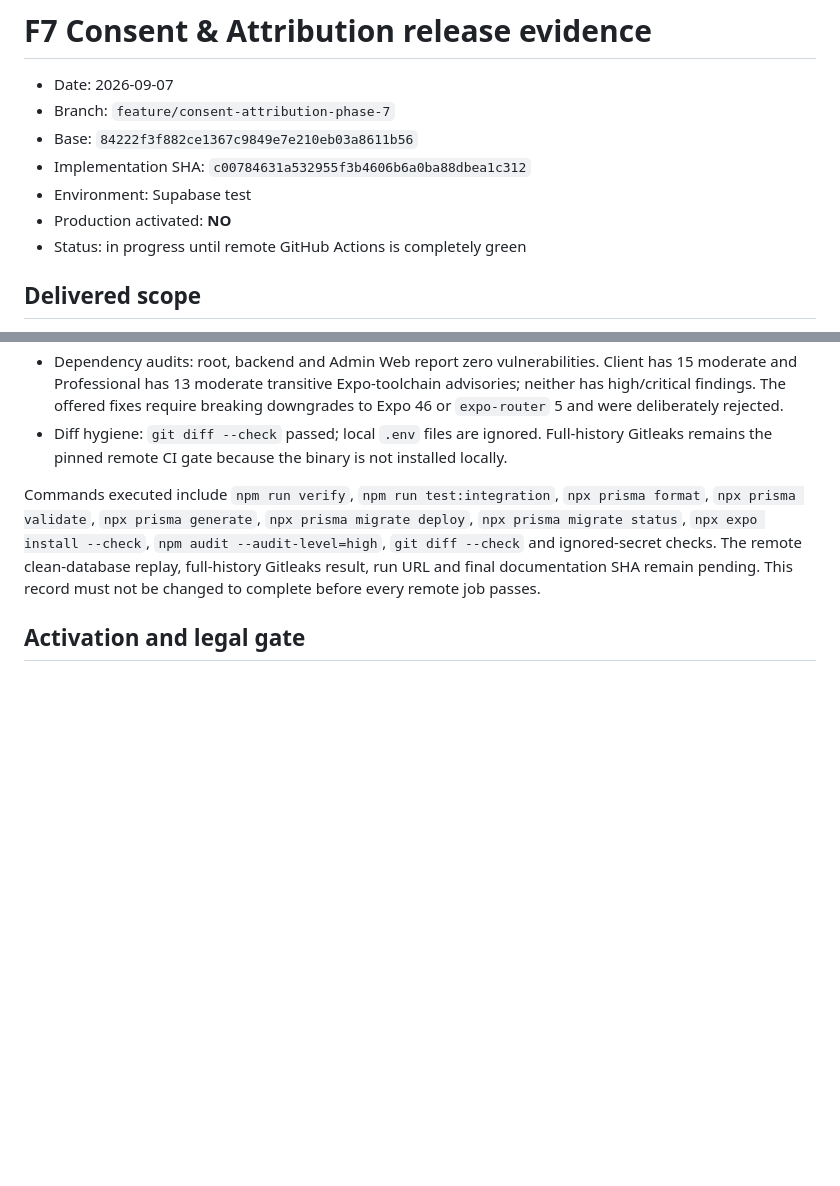
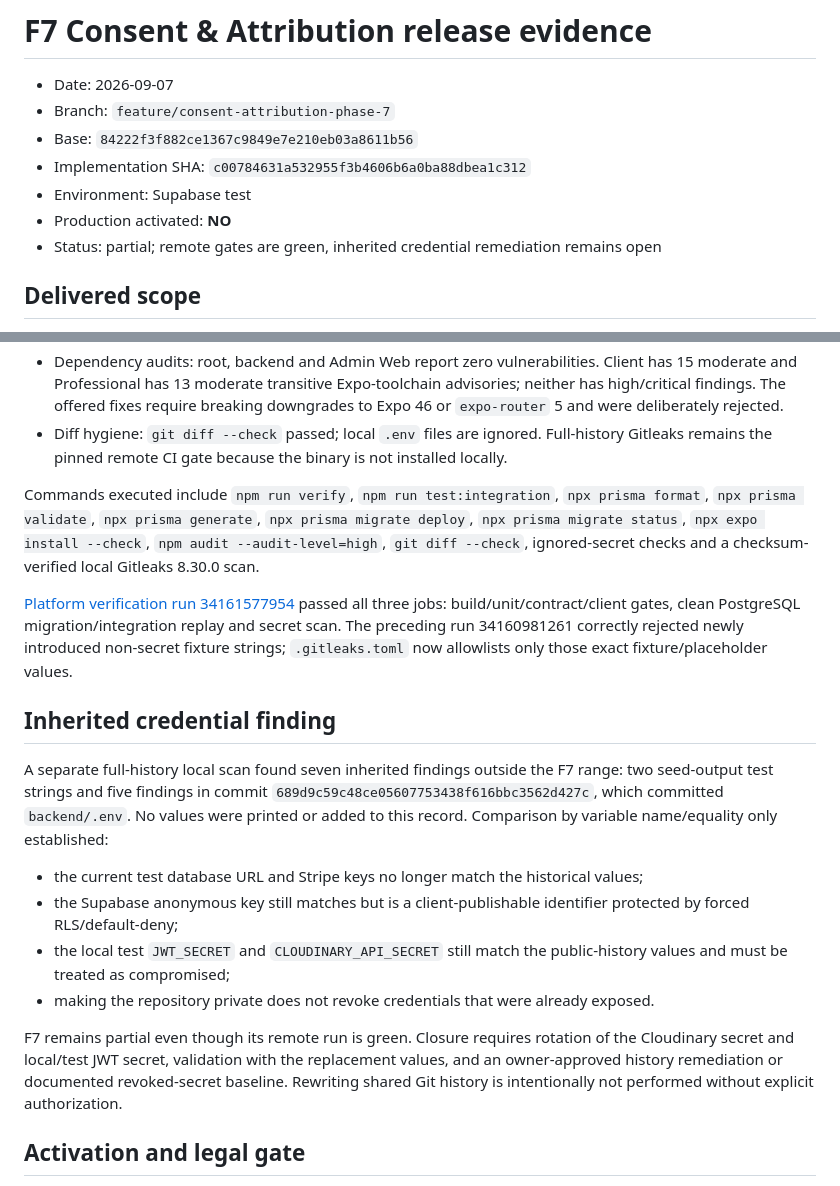
Before and after one commit to Alex00111001/ProApp-GlobalServices, a Markdown page: docs/releases/2026-09-07-f7-consent-attribution.md, 2 parts joined by grey strips. Drawn GitHub-style; blank space fills up the shorter version.

Commit message:
docs(security): record F7 CI and credential rotation gate

```diff
--- a/docs/releases/2026-09-07-f7-consent-attribution.md
+++ b/docs/releases/2026-09-07-f7-consent-attribution.md
@@ -6,7 +6,7 @@
 - Implementation SHA: `c00784631a532955f3b4606b6a0ba88dbea1c312`
 - Environment: Supabase test
 - Production activated: **NO**
-- Status: in progress until remote GitHub Actions is completely green
+- Status: partial; remote gates are green, inherited credential remediation remains open
 
 ## Delivered scope
 
@@ -42,7 +42,20 @@ All three migrations were applied successfully to the authorized Supabase test d
 - Dependency audits: root, backend and Admin Web report zero vulnerabilities. Client has 15 moderate and Professional has 13 moderate transitive Expo-toolchain advisories; neither has high/critical findings. The offered fixes require breaking downgrades to Expo 46 or `expo-router` 5 and were deliberately rejected.
 - Diff hygiene: `git diff --check` passed; local `.env` files are ignored. Full-history Gitleaks remains the pinned remote CI gate because the binary is not installed locally.
 
-Commands executed include `npm run verify`, `npm run test:integration`, `npx prisma format`, `npx prisma validate`, `npx prisma generate`, `npx prisma migrate deploy`, `npx prisma migrate status`, `npx expo install --check`, `npm audit --audit-level=high`, `git diff --check` and ignored-secret checks. The remote clean-database replay, full-history Gitleaks result, run URL and final documentation SHA remain pending. This record must not be changed to complete before every remote job passes.
+Commands executed include `npm run verify`, `npm run test:integration`, `npx prisma format`, `npx prisma validate`, `npx prisma generate`, `npx prisma migrate deploy`, `npx prisma migrate status`, `npx expo install --check`, `npm audit --audit-level=high`, `git diff --check`, ignored-secret checks and a checksum-verified local Gitleaks 8.30.0 scan.
+
+[Platform verification run 34161577954](https://github.com/Alex00111001/ProApp-GlobalServices/actions/runs/34161577954) passed all three jobs: build/unit/contract/client gates, clean PostgreSQL migration/integration replay and secret scan. The preceding run 34160981261 correctly rejected newly introduced non-secret fixture strings; `.gitleaks.toml` now allowlists only those exact fixture/placeholder values.
+
+## Inherited credential finding
+
+A separate full-history local scan found seven inherited findings outside the F7 range: two seed-output test strings and five findings in commit `689d9c59c48ce05607753438f616bbc3562d427c`, which committed `backend/.env`. No values were printed or added to this record. Comparison by variable name/equality only established:
+
+- the current test database URL and Stripe keys no longer match the historical values;
+- the Supabase anonymous key still matches but is a client-publishable identifier protected by forced RLS/default-deny;
+- the local test `JWT_SECRET` and `CLOUDINARY_API_SECRET` still match the public-history values and must be treated as compromised;
+- making the repository private does not revoke credentials that were already exposed.
+
+F7 remains partial even though its remote run is green. Closure requires rotation of the Cloudinary secret and local/test JWT secret, validation with the replacement values, and an owner-approved history remediation or documented revoked-secret baseline. Rewriting shared Git history is intentionally not performed without explicit authorization.
 
 ## Activation and legal gate
 
```
Also changed, not shown: docs/IMPLEMENTATION_PLAN.md (+1 -1 lines).
